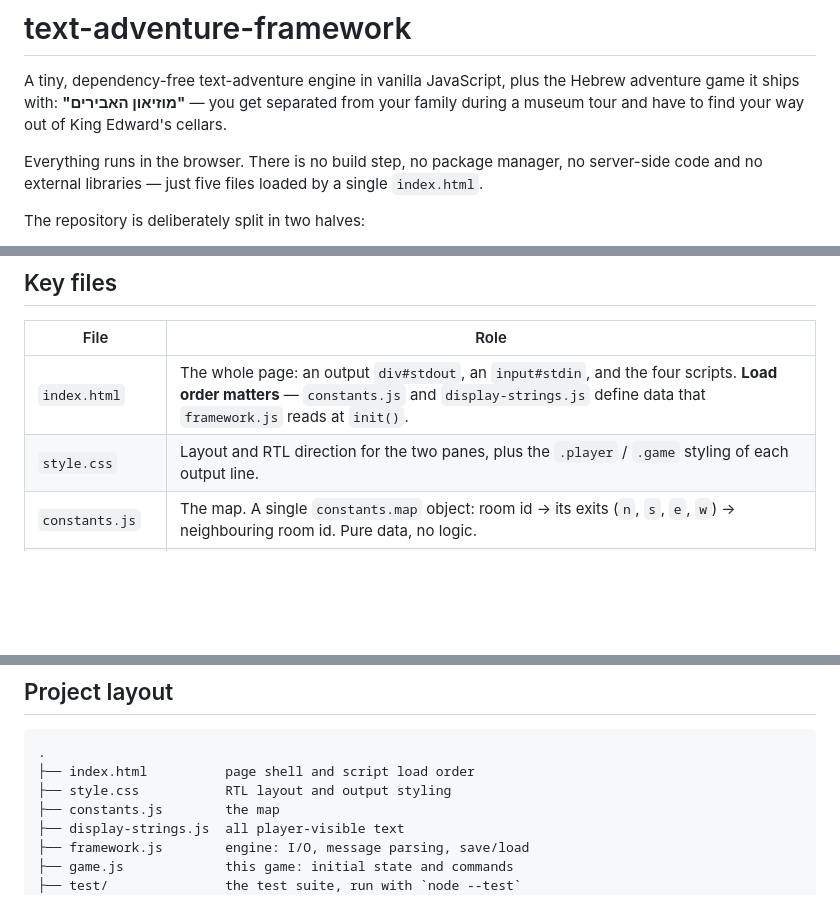
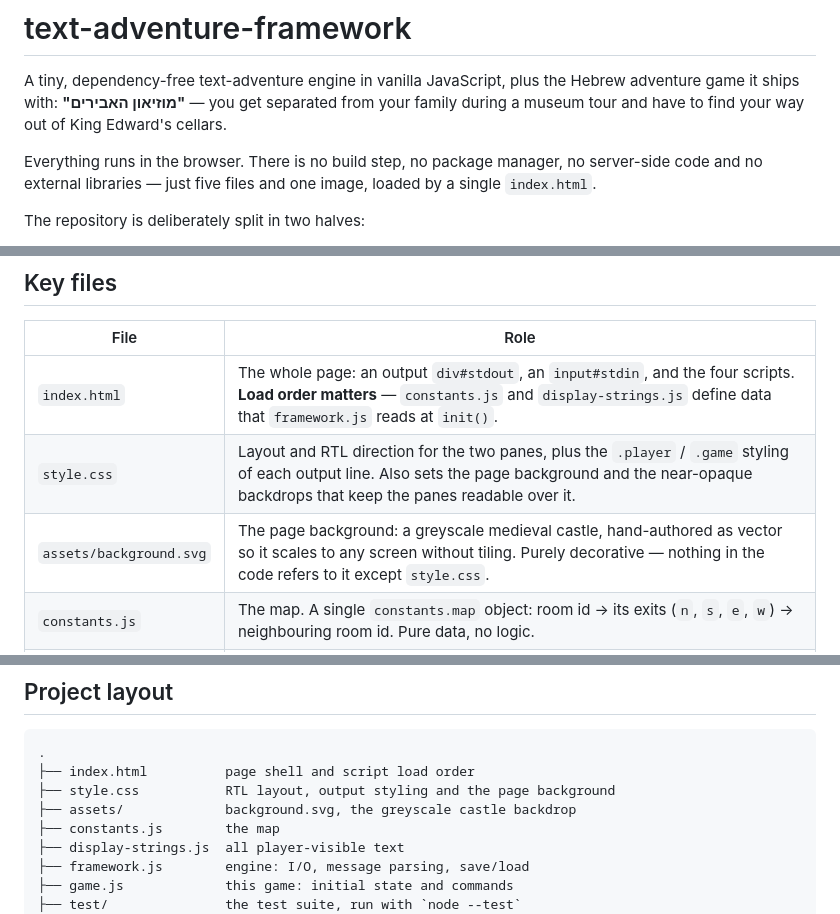
Before and after one commit to ospector/text-adventure-framework, a Markdown page: README.md, 3 parts joined by grey strips. Drawn GitHub-style; blank space fills up the shorter version.

Commit message:
Document the background image in the README
Co-Authored-By: Claude Opus 5 <noreply@anthropic.com>

````diff
--- a/README.md
+++ b/README.md
@@ -6,8 +6,8 @@ your family during a museum tour and have to find your way out of King Edward's
 cellars.
 
 Everything runs in the browser. There is no build step, no package manager, no
-server-side code and no external libraries — just five files loaded by a single
-`index.html`.
+server-side code and no external libraries — just five files and one image,
+loaded by a single `index.html`.
 
 The repository is deliberately split in two halves:
 
@@ -77,7 +77,8 @@ back resumes where you left off. `ריסט` wipes the save and restarts.
 | File | Role |
 | --- | --- |
 | `index.html` | The whole page: an output `div#stdout`, an `input#stdin`, and the four scripts. **Load order matters** — `constants.js` and `display-strings.js` define data that `framework.js` reads at `init()`. |
-| `style.css` | Layout and RTL direction for the two panes, plus the `.player` / `.game` styling of each output line. |
+| `style.css` | Layout and RTL direction for the two panes, plus the `.player` / `.game` styling of each output line. Also sets the page background and the near-opaque backdrops that keep the panes readable over it. |
+| `assets/background.svg` | The page background: a greyscale medieval castle, hand-authored as vector so it scales to any screen without tiling. Purely decorative — nothing in the code refers to it except `style.css`. |
 | `constants.js` | The map. A single `constants.map` object: room id → its exits (`n`, `s`, `e`, `w`) → neighbouring room id. Pure data, no logic. |
 | `display-strings.js` | All player-visible prose, as one big template literal named `messages`. Blocks are delimited by lines starting with `=`, e.g. `=entry` followed by that room's description. |
 | `framework.js` | The engine. Builds the `game` object, parses `messages` into `displayStrings`, listens for <kbd>Enter</kbd>, and calls into the game via `prepareGame(game)` and `makeATurn(game)`. Also owns persistence: `game.data` is JSON-serialised into `localStorage` under the key `game` after every turn. |
@@ -262,7 +263,8 @@ which is truthy for `-1` (not found); it should be `!== -1`.
 ```
 .
 ├── index.html          page shell and script load order
-├── style.css           RTL layout and output styling
+├── style.css           RTL layout, output styling and the page background
+├── assets/             background.svg, the greyscale castle backdrop
 ├── constants.js        the map
 ├── display-strings.js  all player-visible text
 ├── framework.js        engine: I/O, message parsing, save/load
````
